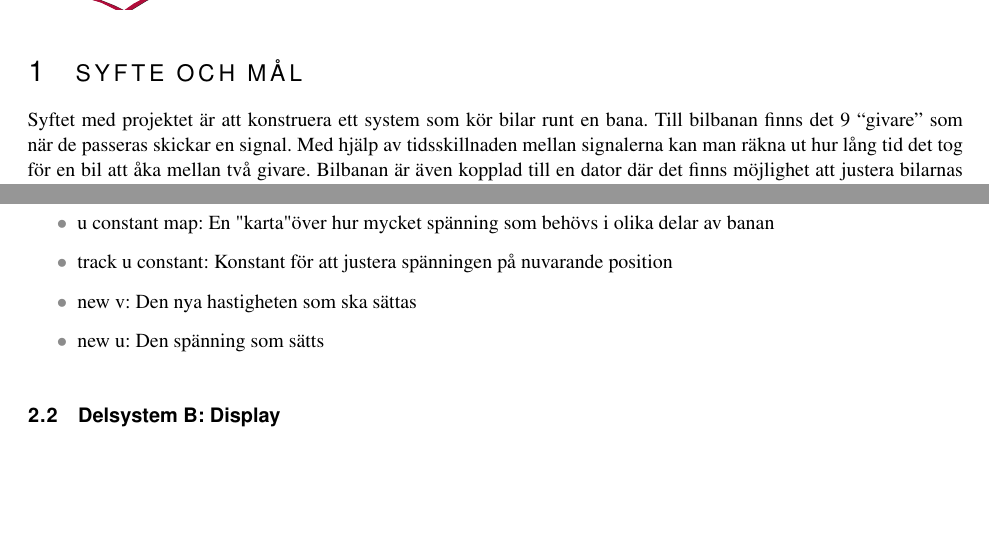
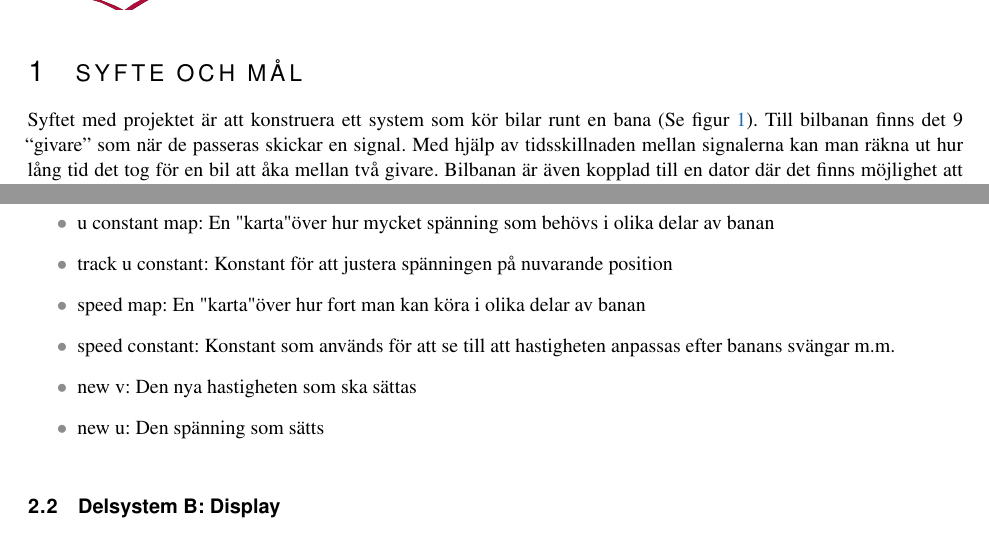
Before and after one commit to sornas/tfyy51, a LaTeX document (Dokument/Designspec/root.tex, which reads Dokument/Designspec/syfte.tex, Dokument/Designspec/system.tex): two parts of pages 5 and 7 of 13 before the commit and two parts of pages 5 and 8 of 14 after it, joined at a grey line, cut so that both start at the same text, the shorter picture padded with empty space. Compiled offline with pdfLaTeX.

Commit message:
Ändrade versionnummer, lade till modell av banan m.m.

```diff
--- a/Dokument/Designspec/root.tex
+++ b/Dokument/Designspec/root.tex
@@ -10,7 +10,7 @@
 \title{Designspecifikation}
 \author{Yc.4}
 \date{2019-10-09}
-\version{0.2}
+\version{0.3}
 
 \reviewed{}{}
 \approved{}{}
--- a/Dokument/Designspec/syfte.tex
+++ b/Dokument/Designspec/syfte.tex
@@ -1,10 +1,17 @@
 \section{Syfte och mål}
 
 Syftet med projektet är att konstruera ett system som kör bilar runt en
-bana. Till bilbanan finns det 9 ``givare'' som när de passeras skickar en
+bana (Se figur~\ref{fig:track_modell}). Till bilbanan finns det 9 ``givare'' som när de passeras skickar en
 signal. Med hjälp av tidsskillnaden mellan signalerna kan man räkna ut hur lång
 tid det tog för en bil att åka mellan två givare. Bilbanan är även kopplad till
 en dator där det finns möjlighet att justera bilarnas gaspådrag med en
 spänningstillförsel. Med hjälp av denna information ska ett system skapas som
 kör en eller två bilar runt bilbanan på en inställbar varvtid mellan 12 och 15
 sekunder, samt gör att bilarna åker i mål så nära varandra i tiden som möjligt.
+
+\begin{figure}
+  \centering
+  \includegraphics{figures/BanaModell.pdf}
+  \caption{En modell av bilbanan.}
+  \label{fig:track_modell}
+\end{figure}
--- a/Dokument/Designspec/system.tex
+++ b/Dokument/Designspec/system.tex
@@ -67,6 +67,8 @@ figur~\ref{fig:system_diagram} för ett processchema.
 		\item agressivness: Hur bråttom det är att justera bilarnas hastighet
 		\item u constant map: En "karta" över hur mycket spänning som behövs i olika delar av banan
 		\item track u constant: Konstant för att justera spänningen på nuvarande position
+		\item speed map: En "karta" över hur fort man kan köra i olika delar av banan
+		\item speed constant: Konstant som används för att se till att hastigheten anpassas efter banans svängar m.m.
 		\item new v: Den nya hastigheten som ska sättas
 
 		\item new u: Den spänning som sätts
```
Also changed, not shown: Dokument/Designspec/root.tex (1 more changed lines).
